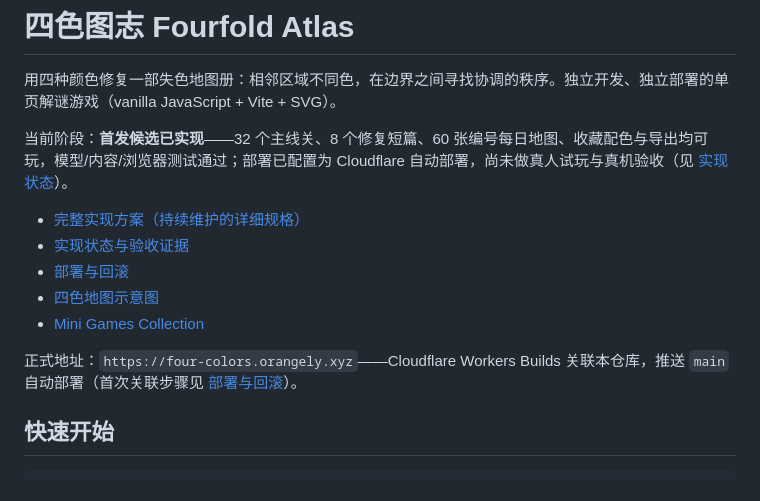
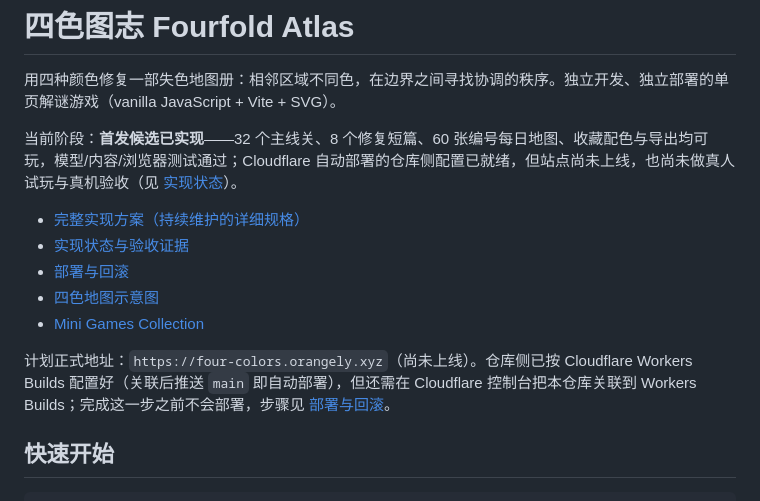
Before and after one commit to mingzhangyang/four-colors, a Markdown page: README.md, the part around the change. GitHub-like rendering.

Commit message:
docs: describe the deploy address as planned until Workers Builds is linked
README and the status table presented four-colors.orangely.xyz as live
and already deployed by Workers Builds, while the release gates note the
Cloudflare-side repository link is still pending. Word both as repo-side
configuration with the site not yet online.

Co-Authored-By: Claude Opus 5.5 <noreply@anthropic.com>
Claude-Session: https://claude.ai/code/session_015H6kgJHkBAdhXwPJeFaMPk

```diff
--- a/README.md
+++ b/README.md
@@ -2,7 +2,7 @@
 
 用四种颜色修复一部失色地图册：相邻区域不同色，在边界之间寻找协调的秩序。独立开发、独立部署的单页解谜游戏（vanilla JavaScript + Vite + SVG）。
 
-当前阶段：**首发候选已实现**——32 个主线关、8 个修复短篇、60 张编号每日地图、收藏配色与导出均可玩，模型/内容/浏览器测试通过；部署已配置为 Cloudflare 自动部署，尚未做真人试玩与真机验收（见 [实现状态](docs/implementation-status.md)）。
+当前阶段：**首发候选已实现**——32 个主线关、8 个修复短篇、60 张编号每日地图、收藏配色与导出均可玩，模型/内容/浏览器测试通过；Cloudflare 自动部署的仓库侧配置已就绪，但站点尚未上线，也尚未做真人试玩与真机验收（见 [实现状态](docs/implementation-status.md)）。
 
 - [完整实现方案（持续维护的详细规格）](docs/implementation-plan.md)
 - [实现状态与验收证据](docs/implementation-status.md)
@@ -10,7 +10,7 @@
 - [四色地图示意图](docs/diagrams/fourfold-atlas-four-colors.svg)
 - [Mini Games Collection](https://github.com/mingzhangyang/games)
 
-正式地址：`https://four-colors.orangely.xyz`——Cloudflare Workers Builds 关联本仓库，推送 `main` 自动部署（首次关联步骤见 [部署与回滚](docs/deploy.md)）。
+计划正式地址：`https://four-colors.orangely.xyz`（尚未上线）。仓库侧已按 Cloudflare Workers Builds 配置好（关联后推送 `main` 即自动部署），但还需在 Cloudflare 控制台把本仓库关联到 Workers Builds；完成这一步之前不会部署，步骤见 [部署与回滚](docs/deploy.md)。
 
 ## 快速开始
 
```
Also changed, not shown: docs/implementation-status.md (+1 -1 lines).
